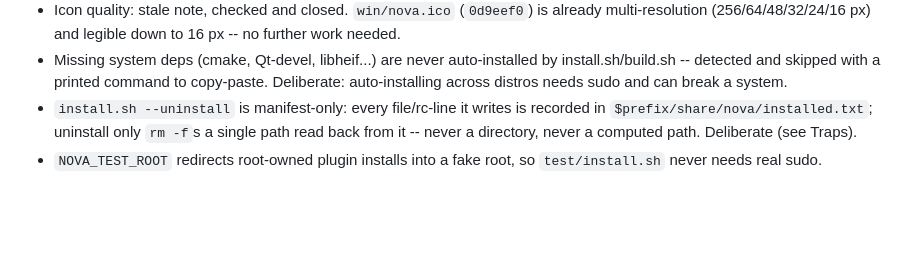
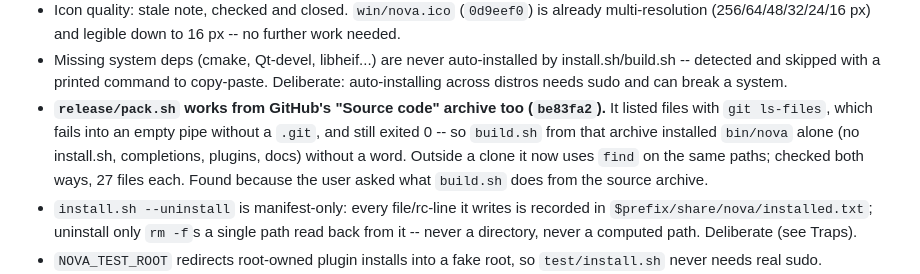
Before and after one commit to Thibault-Savenkoff/nova, a Markdown page: CLAUDE.md, the part around the change. Drawn GitHub-style; blank space fills up the shorter version.

Commit message:
CLAUDE.md: pack.sh and the source archive
Co-Authored-By: Claude Opus 5.5 <noreply@anthropic.com>
Claude-Session: https://claude.ai/code/session_01LXdn4Nirf8BtK6i1fXmd24

```diff
--- a/CLAUDE.md
+++ b/CLAUDE.md
@@ -94,6 +94,11 @@ _Updated 2026-09-22._
 - Missing system deps (cmake, Qt-devel, libheif...) are never auto-installed by install.sh/build.sh
   -- detected and skipped with a printed command to copy-paste. Deliberate: auto-installing across
   distros needs sudo and can break a system.
+- **`release/pack.sh` works from GitHub's "Source code" archive too (`be83fa2`).** It listed files
+  with `git ls-files`, which fails into an empty pipe without a `.git`, and still exited 0 -- so
+  `build.sh` from that archive installed `bin/nova` alone (no install.sh, completions, plugins,
+  docs) without a word. Outside a clone it now uses `find` on the same paths; checked both ways,
+  27 files each. Found because the user asked what `build.sh` does from the source archive.
 - `install.sh --uninstall` is manifest-only: every file/rc-line it writes is recorded in
   `$prefix/share/nova/installed.txt`; uninstall only `rm -f`s a single path read back from it --
   never a directory, never a computed path. Deliberate (see Traps).
```
